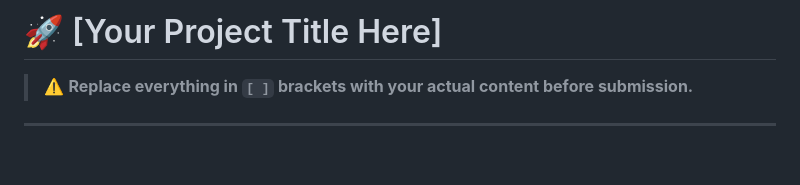
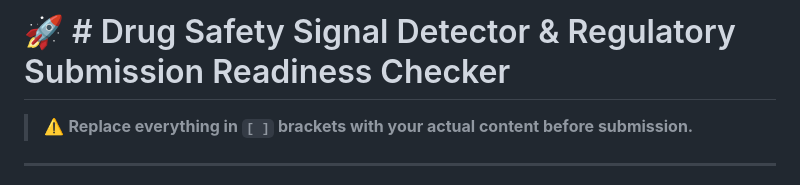
Before and after one commit to priyya16/TechTress, a Markdown page: README.md, the part around the change. Rendered like a GitHub page; blank space fills up the shorter version.

Commit message:
Update project title in README.md

```diff
--- a/README.md
+++ b/README.md
@@ -1,4 +1,4 @@
-# 🚀 [Your Project Title Here]
+# 🚀 # Drug Safety Signal Detector & Regulatory Submission Readiness Checker
 
 > ⚠️ **Replace everything in `[ ]` brackets with your actual content before submission.**
 
```
